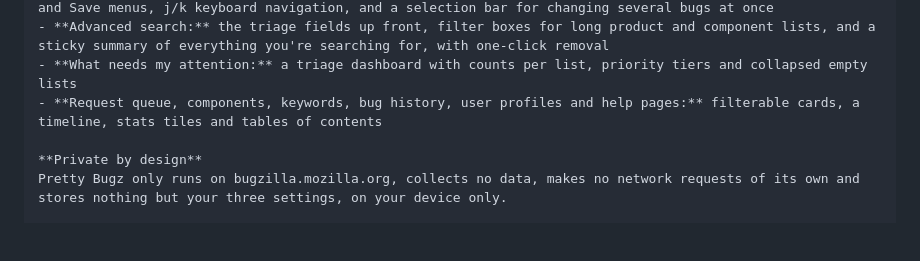
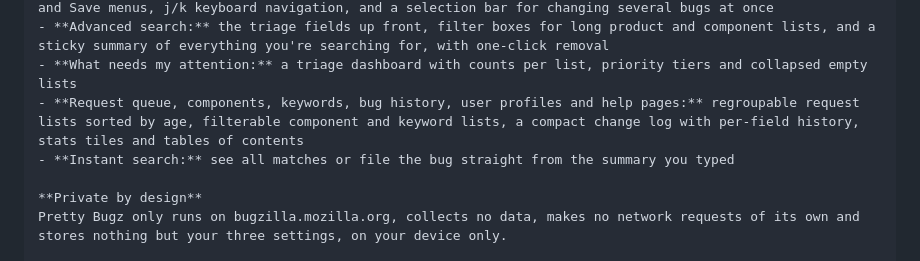
Before and after one commit to Not-Nik/pretty-bugz, a Markdown page: store/listing.md, the part around the change. GitHub-like rendering; blank space fills up the shorter version.

```diff
--- a/store/listing.md
+++ b/store/listing.md
@@ -36,7 +36,8 @@ Pretty Bugz gives bugzilla.mozilla.org a clean, modern look and rebuilds its bus
 - **Bug lists:** full-width results with compact rows, instant filtering you can share as a link, Export and Save menus, j/k keyboard navigation, and a selection bar for changing several bugs at once
 - **Advanced search:** the triage fields up front, filter boxes for long product and component lists, and a sticky summary of everything you're searching for, with one-click removal
 - **What needs my attention:** a triage dashboard with counts per list, priority tiers and collapsed empty lists
-- **Request queue, components, keywords, bug history, user profiles and help pages:** filterable cards, a timeline, stats tiles and tables of contents
+- **Request queue, components, keywords, bug history, user profiles and help pages:** regroupable request lists sorted by age, filterable component and keyword lists, a compact change log with per-field history, stats tiles and tables of contents
+- **Instant search:** see all matches or file the bug straight from the summary you typed
 
 **Private by design**
 Pretty Bugz only runs on bugzilla.mozilla.org, collects no data, makes no network requests of its own and stores nothing but your three settings, on your device only.
```
Also changed, not shown: README.md (+4 -4 lines), store/screenshots/6-components-dark.png, 7 other files.
